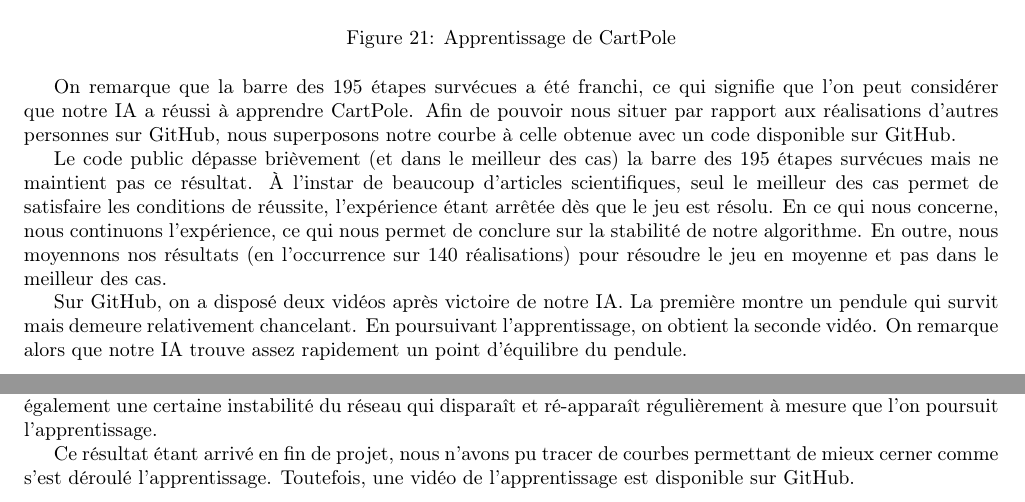
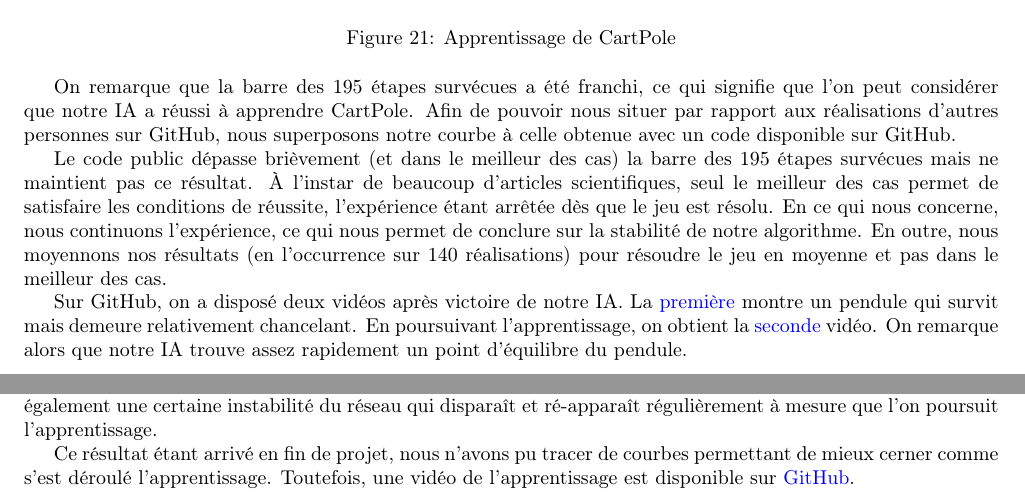
Before and after one commit to ready-player-one-supelec/eponge-rapport, a LaTeX document (document.tex, which reads tex/DQL.tex): two parts of pages 23 and 25 of 26, joined at a grey line, cut so that both start at the same text. Compiled offline with pdfLaTeX.

Commit message:
Liens vidéos GitHub

```diff
--- a/tex/DQL.tex
+++ b/tex/DQL.tex
@@ -294,8 +294,11 @@ Le code public dépasse brièvement (et dans le meilleur des cas) la barre des 1
 que le jeu est résolu. En ce qui nous concerne, nous continuons l'expérience, ce qui nous permet de conclure sur la stabilité de notre algorithme. En outre,
 nous moyennons nos résultats (en l'occurrence sur 140 réalisations) pour résoudre le jeu en moyenne et pas dans le meilleur des cas.
 
-Sur GitHub, on a disposé deux vidéos après victoire de notre IA. La première montre un pendule qui survit mais demeure relativement chancelant. En poursuivant
-l'apprentissage, on obtient la seconde vidéo. On remarque alors que notre IA trouve assez rapidement un point d'équilibre du pendule.
+Sur GitHub, on a disposé deux vidéos après victoire de notre IA. La
+\href{https://raw.githubusercontent.com/ready-player-one-supelec/eponge-rapport/master/videos/balance.mp4}{première}
+montre un pendule qui survit mais demeure relativement chancelant. En poursuivant
+l'apprentissage, on obtient la \href{https://raw.githubusercontent.com/ready-player-one-supelec/eponge-rapport/master/videos/equilibre.mp4}{seconde} vidéo.
+On remarque alors que notre IA trouve assez rapidement un point d'équilibre du pendule.
 
 \subsubsection{Apprentissage avec un seul réseau}
 
@@ -353,4 +356,4 @@ On remarque que l'apprentissage est un succès. On obtient une IA capable de sur
 qui disparaît et ré-apparaît régulièrement à mesure que l'on poursuit l'apprentissage.
 
 Ce résultat étant arrivé en fin de projet, nous n'avons pu tracer de courbes permettant de mieux cerner comme s'est déroulé l'apprentissage.
-Toutefois, une vidéo de l'apprentissage est disponible sur GitHub.
+Toutefois, une vidéo de l'apprentissage est disponible sur \href{https://github.com/ready-player-one-supelec/eponge-rapport/blob/master/videos/flappy_cloud.mp4}{GitHub}.
```
Also changed, not shown: document.pdf.
